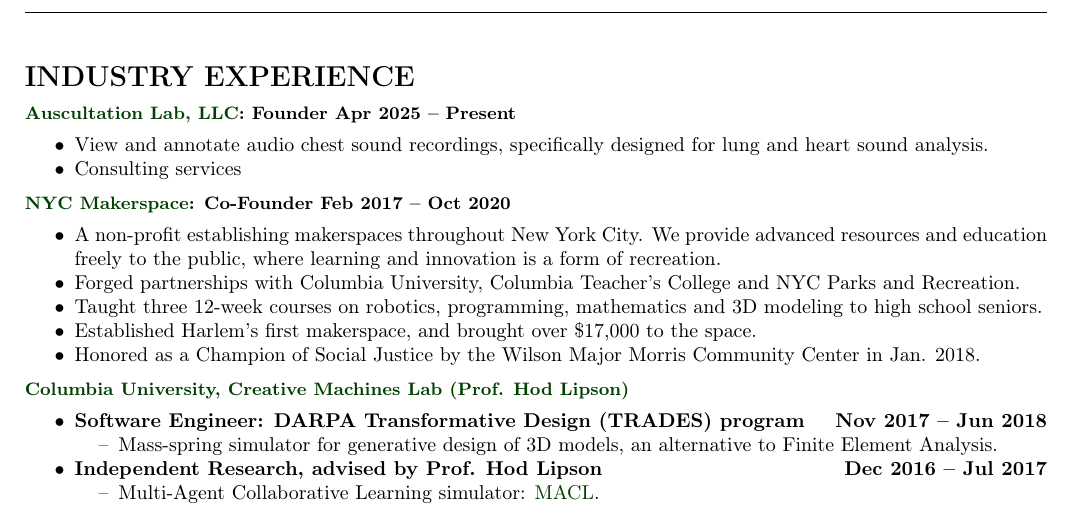
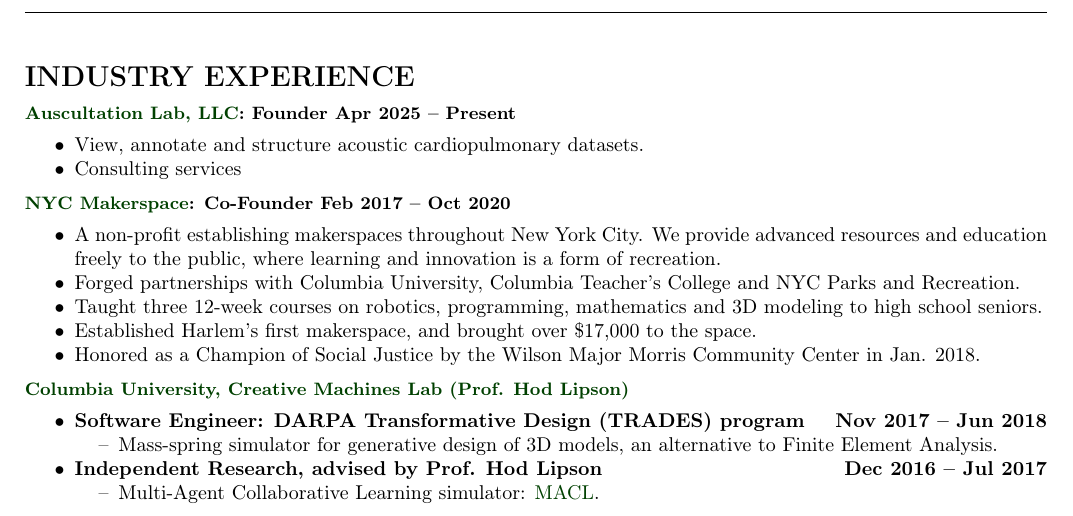
Before and after one commit to adgaudio/adgaudio.github.io, a LaTeX CV (cv/CV.tex): part of page 4 of 4, cut so that both start at the same text. Compiled offline with pdfLaTeX.

Commit message:
tweak description

```diff
--- a/cv/CV.tex
+++ b/cv/CV.tex
@@ -284,7 +284,7 @@
 \subsection{\small\href{http://www.nycmakerspace.org/}{Auscultation Lab, LLC}: Founder
 \DatestampYM{2025}{04} -- Present }
 \begin{easylist}[itemize] \ListProperties(Space=0em, Space*=0em)
-  & View and annotate audio chest sound recordings, specifically designed for lung and heart sound analysis.
+  & View, annotate and structure acoustic cardiopulmonary datasets.
   & Consulting services
 \end{easylist}
 
```
Also changed, not shown: cv/CV.pdf.
